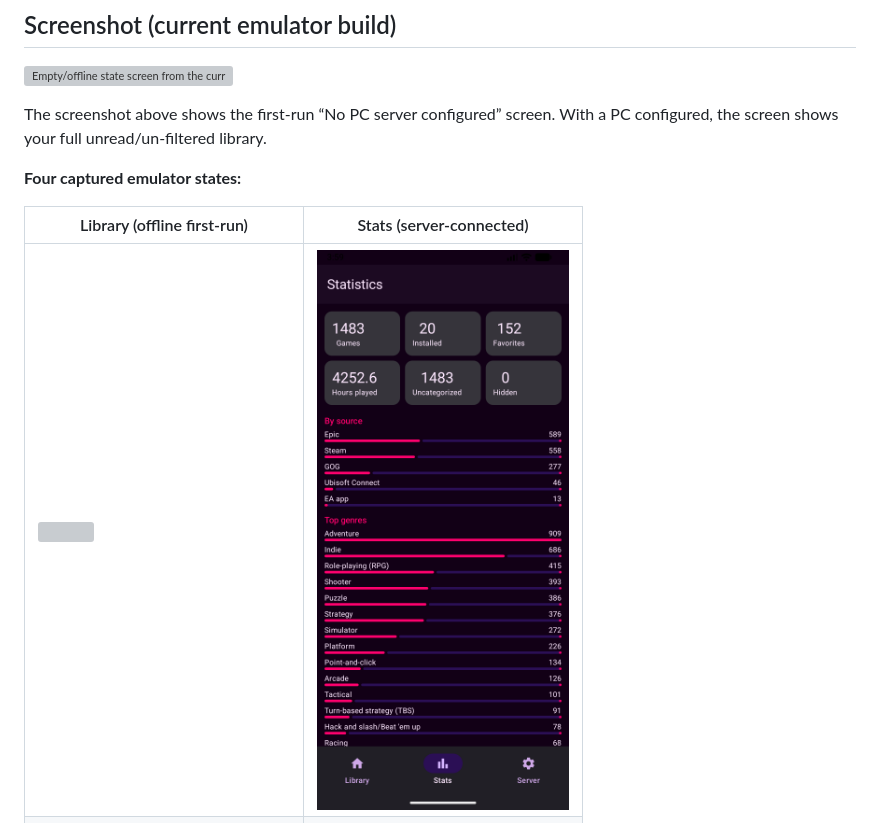
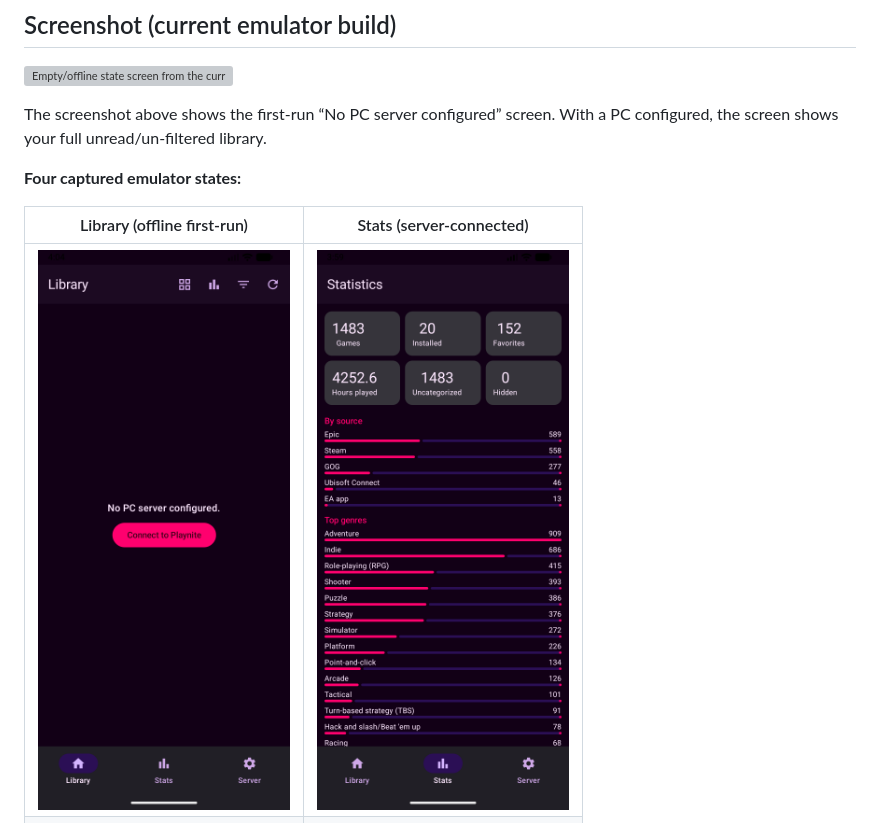
Before and after one commit to damianoshar/Playnite-Remote, a Markdown page: README.md, the part around the change. GitHub-like rendering; pictures changed too: docs/screenshots/05_actual_offline.png (added); grey boxes are pictures that could not be loaded.

Commit message:
docs: add/swapp actual offline screenshot into top-left grid cell

```diff
--- a/README.md
+++ b/README.md
@@ -22,7 +22,7 @@ The screenshot above shows the first-run “No PC server configured” screen. W
 
 | Library (offline first-run) | Stats (server-connected) |
 |---|---|
-| ![](docs/screenshots/Screenshot-main-app-empty-offline-state.png) | ![](docs/screenshots/02_stats.png) |
+| ![](docs/screenshots/05_actual_offline.png) | ![](docs/screenshots/02_stats.png) |
 | ![](docs/screenshots/03_dashboard_listing.png) | ![](docs/screenshots/04_filters.png) |
 
 
```
